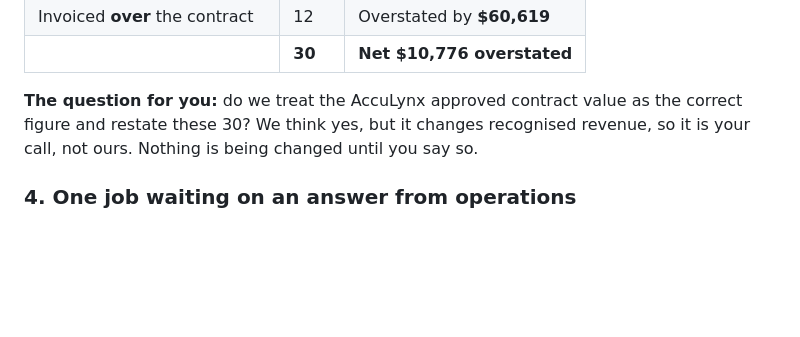
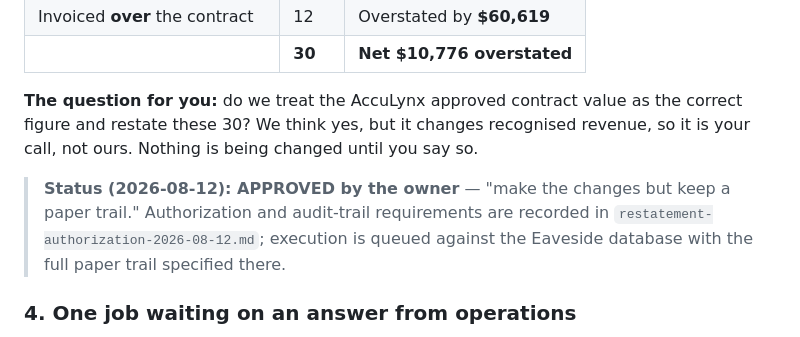
Before and after one commit to gdavis-roofing/rf-daily-tracker, a Markdown page: reports/acculynx-reconciliation-2026-08-12.md, the part around the change. Rendered like a GitHub page; blank space fills up the shorter version.

```diff
--- a/reports/acculynx-reconciliation-2026-08-12.md
+++ b/reports/acculynx-reconciliation-2026-08-12.md
@@ -82,6 +82,11 @@ settled. **Every one of these customers is paid in full according to AccuLynx.**
 correct figure and restate these 30? We think yes, but it changes recognised revenue,
 so it is your call, not ours. Nothing is being changed until you say so.
 
+> **Status (2026-08-12): APPROVED by the owner** — "make the changes but keep a
+> paper trail." Authorization and audit-trail requirements are recorded in
+> `restatement-authorization-2026-08-12.md`; execution is queued against the
+> Eaveside database with the full paper trail specified there.
+
 ### 4. One job waiting on an answer from operations
 
 **3874 Ryan Imholz, $58,000.** Cancelled after materials were delivered and kept.
```
Also changed, not shown: reports/restatement-authorization-2026-08-12.md (added, +70 -0 lines).
